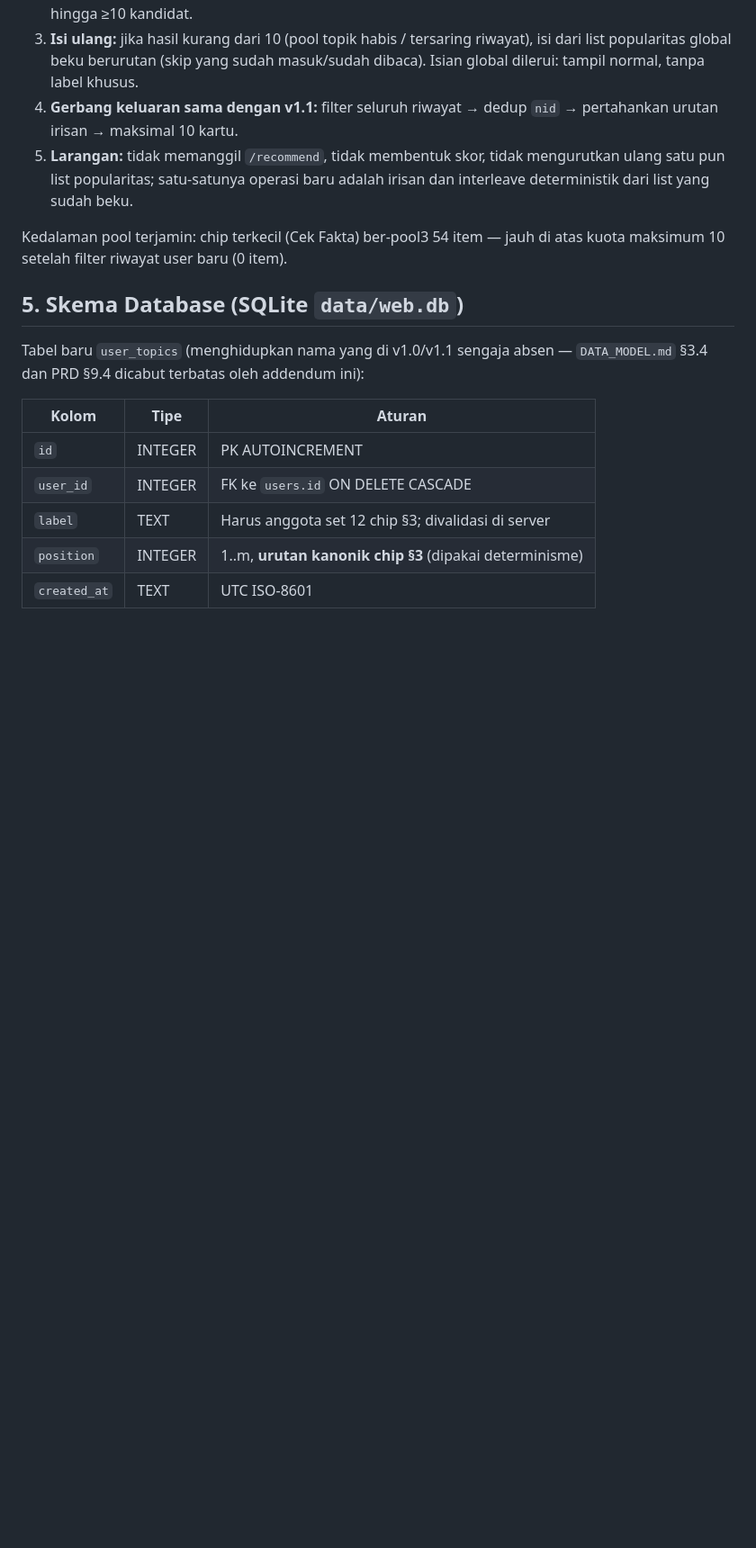
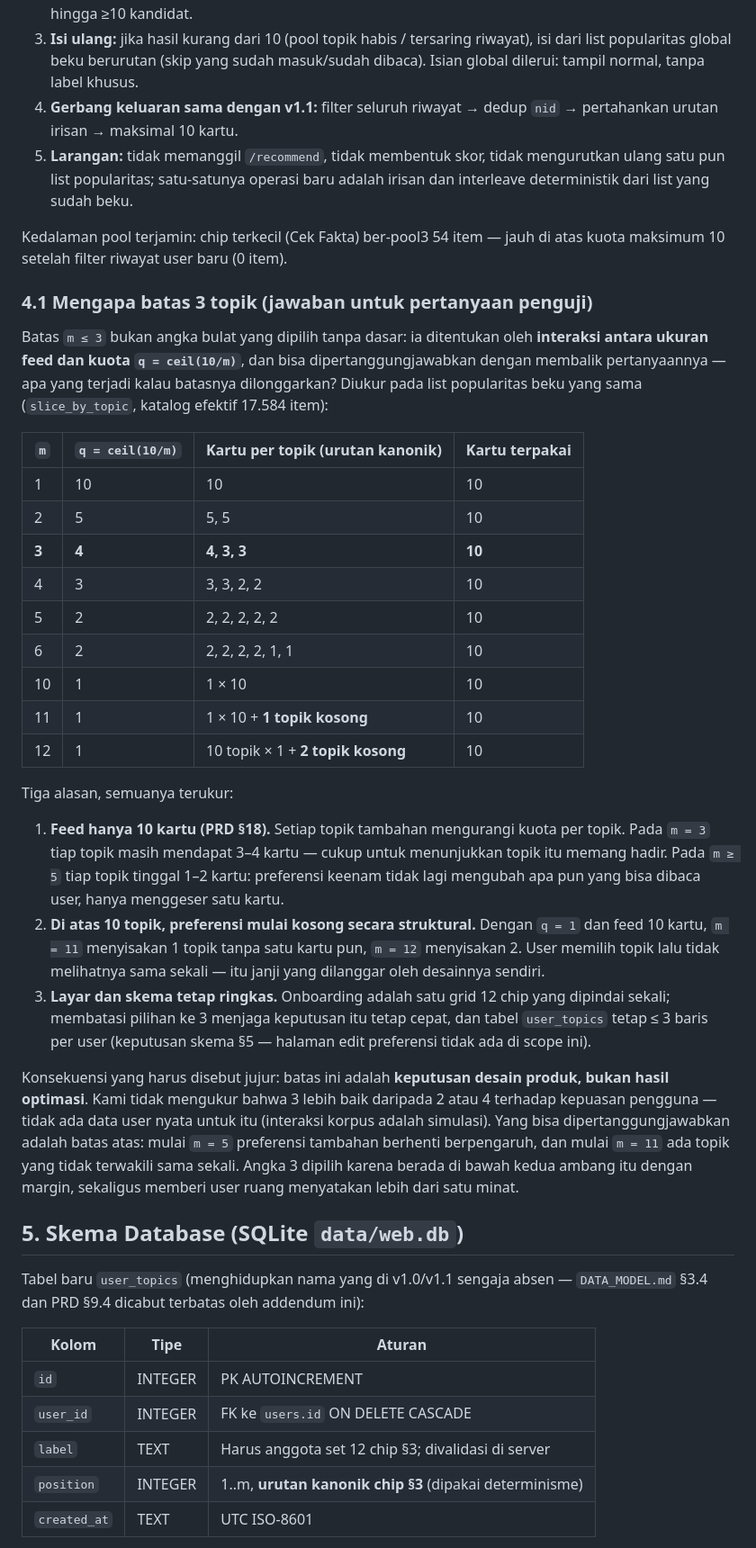
Before and after one commit to alsamidi/news-recommender-system, a Markdown page: docs/web/PRD_Addendum_v1.2_Pilih_Topik_Cold_Start.md, the part around the change. Shown at 90% size. Rendered like a GitHub page; blank space fills up the shorter version.

Commit message:
docs(addendum): why the topic cap is 3, with the dilution measured
The cap was asserted in three places and justified nowhere, which is exactly
the question an examiner asks first. §4.1 now answers it by inverting the
question — what happens if the cap is raised? — using the real frozen ranking
(17,584 effective items) and the implemented slice_by_topic:

m=1 q=10 -> 10 per topic; m=3 q=4 -> 4/3/3; m=5 q=2 -> 2 each; m=10 q=1 ->
one each; m=11 leaves one chosen topic with zero cards, m=12 leaves two.

So the defensible statement is a ceiling, not an optimum: past m=5 an extra
topic only reshuffles a card, past m=10 a chosen topic can get nothing. 3 sits
below both with margin. The addendum says plainly that 3-vs-2-vs-4 was not
measured against user satisfaction — the corpus interactions are simulated, so
no such measurement exists.

```diff
--- a/docs/web/PRD_Addendum_v1.2_Pilih_Topik_Cold_Start.md
+++ b/docs/web/PRD_Addendum_v1.2_Pilih_Topik_Cold_Start.md
@@ -107,6 +107,51 @@ yang pernah dibuka (aturan v1.1 §8.3 tidak berubah):
 
 Kedalaman pool terjamin: chip terkecil (Cek Fakta) ber-pool3 54 item —
 jauh di atas kuota maksimum 10 setelah filter riwayat user baru (0 item).
+
+### 4.1 Mengapa batas 3 topik (jawaban untuk pertanyaan penguji)
+
+Batas `m ≤ 3` bukan angka bulat yang dipilih tanpa dasar: ia ditentukan oleh
+**interaksi antara ukuran feed dan kuota `q = ceil(10/m)`**, dan bisa
+dipertanggungjawabkan dengan membalik pertanyaannya — apa yang terjadi kalau
+batasnya dilonggarkan? Diukur pada list popularitas beku yang sama
+(`slice_by_topic`, katalog efektif 17.584 item):
+
+| `m` | `q = ceil(10/m)` | Kartu per topik (urutan kanonik) | Kartu terpakai |
+|---|---|---|---|
+| 1 | 10 | 10 | 10 |
+| 2 | 5 | 5, 5 | 10 |
+| **3** | **4** | **4, 3, 3** | **10** |
+| 4 | 3 | 3, 3, 2, 2 | 10 |
+| 5 | 2 | 2, 2, 2, 2, 2 | 10 |
+| 6 | 2 | 2, 2, 2, 2, 1, 1 | 10 |
+| 10 | 1 | 1 × 10 | 10 |
+| 11 | 1 | 1 × 10 + **1 topik kosong** | 10 |
+| 12 | 1 | 10 topik × 1 + **2 topik kosong** | 10 |
+
+Tiga alasan, semuanya terukur:
+
+1. **Feed hanya 10 kartu (PRD §18).** Setiap topik tambahan mengurangi kuota
+   per topik. Pada `m = 3` tiap topik masih mendapat 3–4 kartu — cukup untuk
+   menunjukkan topik itu memang hadir. Pada `m ≥ 5` tiap topik tinggal 1–2
+   kartu: preferensi keenam tidak lagi mengubah apa pun yang bisa dibaca user,
+   hanya menggeser satu kartu.
+2. **Di atas 10 topik, preferensi mulai kosong secara struktural.** Dengan
+   `q = 1` dan feed 10 kartu, `m = 11` menyisakan 1 topik tanpa satu kartu pun,
+   `m = 12` menyisakan 2. User memilih topik lalu tidak melihatnya sama sekali —
+   itu janji yang dilanggar oleh desainnya sendiri.
+3. **Layar dan skema tetap ringkas.** Onboarding adalah satu grid 12 chip yang
+   dipindai sekali; membatasi pilihan ke 3 menjaga keputusan itu tetap cepat,
+   dan tabel `user_topics` tetap ≤ 3 baris per user (keputusan skema §5 —
+   halaman edit preferensi tidak ada di scope ini).
+
+Konsekuensi yang harus disebut jujur: batas ini adalah **keputusan desain
+produk, bukan hasil optimasi**. Kami tidak mengukur bahwa 3 lebih baik daripada
+2 atau 4 terhadap kepuasan pengguna — tidak ada data user nyata untuk itu
+(interaksi korpus adalah simulasi). Yang bisa dipertanggungjawabkan adalah
+batas atas: mulai `m = 5` preferensi tambahan berhenti berpengaruh, dan mulai
+`m = 11` ada topik yang tidak terwakili sama sekali. Angka 3 dipilih karena
+berada di bawah kedua ambang itu dengan margin, sekaligus memberi user ruang
+menyatakan lebih dari satu minat.
 
 ## 5. Skema Database (SQLite `data/web.db`)
 
```
